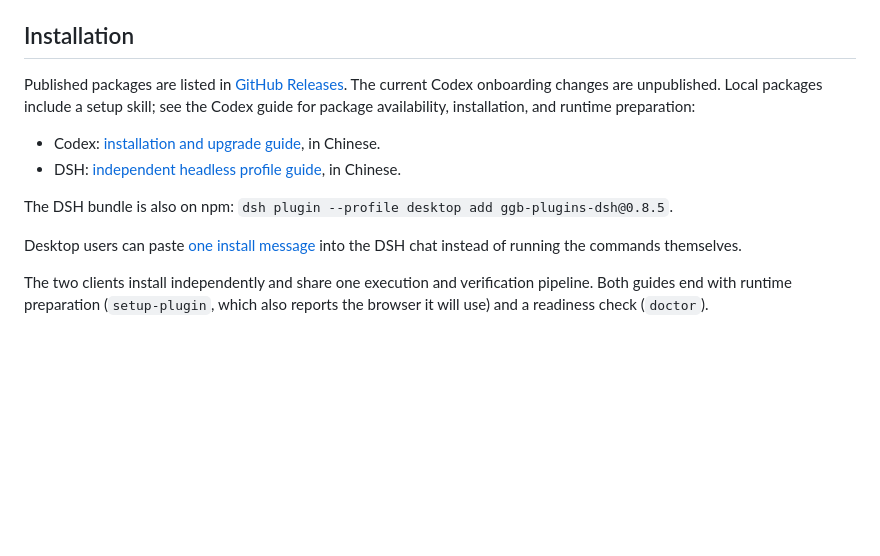
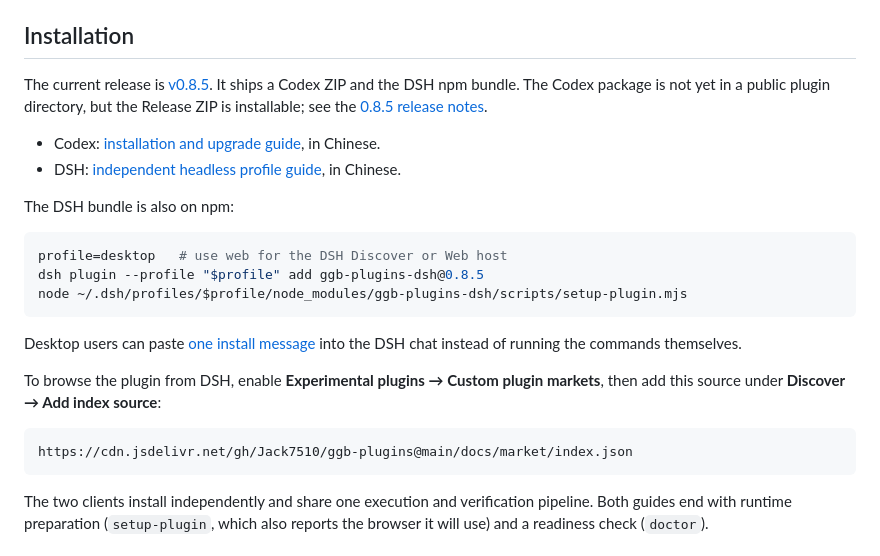
Before and after one commit to Jack7510/ggb-plugins, a Markdown page: README.md, the part around the change. GitHub-like rendering; blank space fills up the shorter version.

Commit message:
[docs] 更新 README 的 0.8.5 安装说明
README 与中文 README 改为当前 v0.8.5 发布状态，补充 DSH npm 安装、
setup-plugin 与 Discover 索引；Codex 说明改为使用 Release ZIP，
并移除“未公开发布”和不存在标签等过期表述。未改版本号，未重新发布。

````diff
--- a/README.md
+++ b/README.md
@@ -32,16 +32,30 @@ and `npm`.
 
 ## Installation
 
-Published packages are listed in [GitHub Releases](https://github.com/Jack7510/ggb-plugins/releases).
-The current Codex onboarding changes are unpublished. Local packages include a setup skill; see the
-Codex guide for package availability, installation, and runtime preparation:
+The current release is [v0.8.5](https://github.com/Jack7510/ggb-plugins/releases/tag/v0.8.5).
+It ships a Codex ZIP and the DSH npm bundle. The Codex package is not yet in a public plugin
+directory, but the Release ZIP is installable; see the
+[0.8.5 release notes](https://github.com/Jack7510/ggb-plugins/blob/main/docs/releases/v0.8.5.md).
 
 - Codex: [installation and upgrade guide](codex/README.md), in Chinese.
 - DSH: [independent headless profile guide](dsh/README.md), in Chinese.
 
-The DSH bundle is also on npm: `dsh plugin --profile desktop add ggb-plugins-dsh@0.8.5`.
+The DSH bundle is also on npm:
+
+```sh
+profile=desktop   # use web for the DSH Discover or Web host
+dsh plugin --profile "$profile" add ggb-plugins-dsh@0.8.5
+node ~/.dsh/profiles/$profile/node_modules/ggb-plugins-dsh/scripts/setup-plugin.mjs
+```
 
 Desktop users can paste [one install message](dsh/README.md#用一句对话安装桌面应用) into the DSH chat instead of running the commands themselves.
+
+To browse the plugin from DSH, enable **Experimental plugins → Custom plugin markets**, then add
+this source under **Discover → Add index source**:
+
+```text
+https://cdn.jsdelivr.net/gh/Jack7510/ggb-plugins@main/docs/market/index.json
+```
 
 The two clients install independently and share one execution and verification pipeline. Both
 guides end with runtime preparation (`setup-plugin`, which also reports the browser it will use)
````
Also changed, not shown: README.zh-CN.md (+17 -2 lines), codex/README.md (+7 -8 lines).
